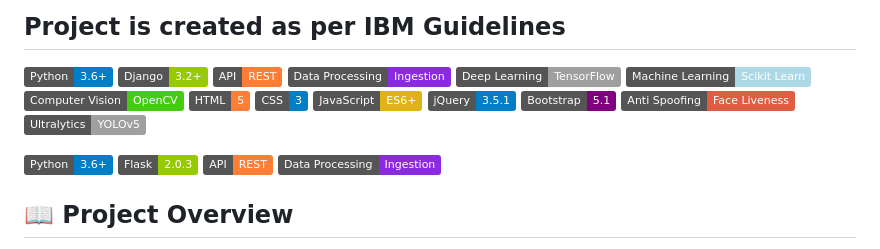
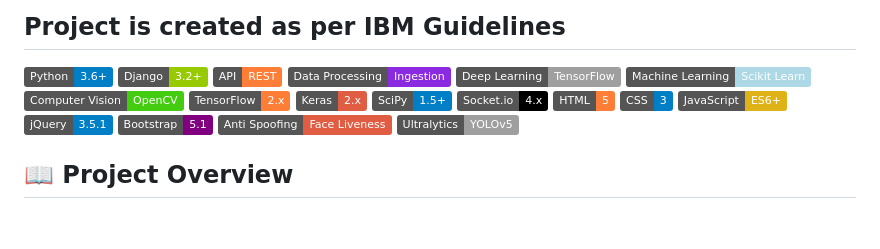
Before and after one commit to Deepak-Gangwani/Recon-AI, a Markdown page: README.md, the part around the change. GitHub-like rendering; badges without logos; blank space fills up the shorter version.

```diff
--- a/README.md
+++ b/README.md
@@ -8,6 +8,10 @@
 ![Deep Learning](https://img.shields.io/badge/Deep%20Learning-TensorFlow-lightgrey)
 ![Machine Learning](https://img.shields.io/badge/Machine%20Learning-Scikit%20Learn-lightblue)
 ![Computer Vision](https://img.shields.io/badge/Computer%20Vision-OpenCV-brightgreen)
+![TensorFlow](https://img.shields.io/badge/TensorFlow-2.x-orange)
+![Keras](https://img.shields.io/badge/Keras-2.x-red)
+![SciPy](https://img.shields.io/badge/SciPy-1.5%2B-blue)
+![Socket.io](https://img.shields.io/badge/Socket.io-4.x-black)
 ![HTML](https://img.shields.io/badge/HTML-5-orange)
 ![CSS](https://img.shields.io/badge/CSS-3-blue)
 ![JavaScript](https://img.shields.io/badge/JavaScript-ES6%2B-yellow)
@@ -16,8 +20,6 @@
 ![Anti Spoofing](https://img.shields.io/badge/Anti%20Spoofing-Face%20Liveness-red)
 ![Ultralytics](https://img.shields.io/badge/Ultralytics-YOLOv5-lightgrey)
 
-
-![Python](https://img.shields.io/badge/Python-3.6%2B-blue) ![Flask](https://img.shields.io/badge/Flask-2.0.3-green) ![API](https://img.shields.io/badge/API-REST-orange) ![Data Processing](https://img.shields.io/badge/Data%20Processing-Ingestion-blueviolet)
 
 ## 📖 Project Overview
 
```
